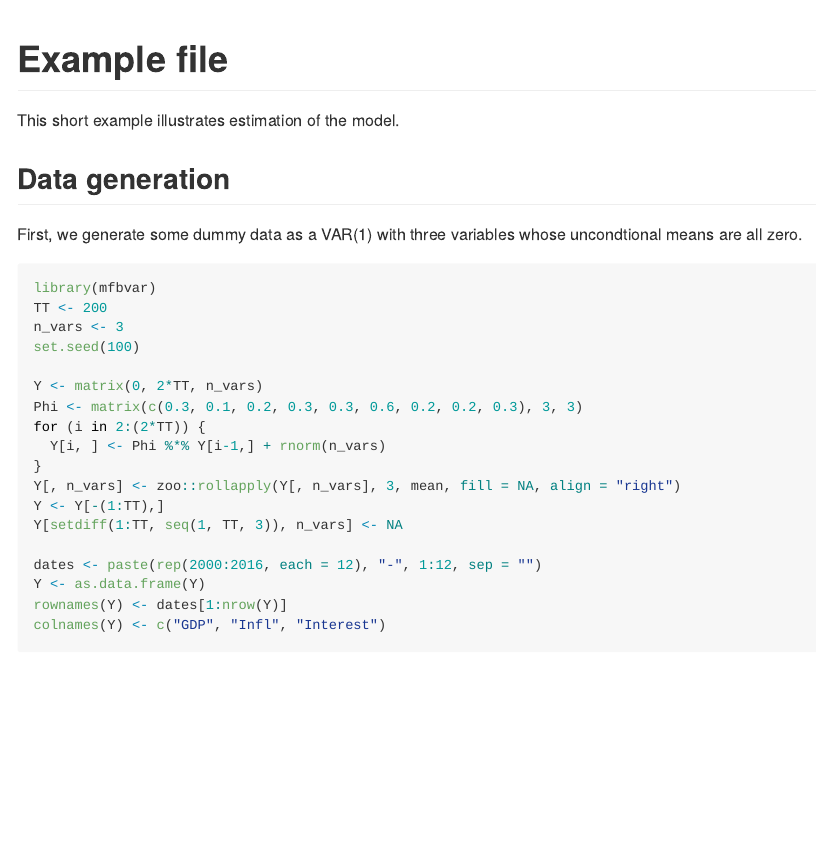
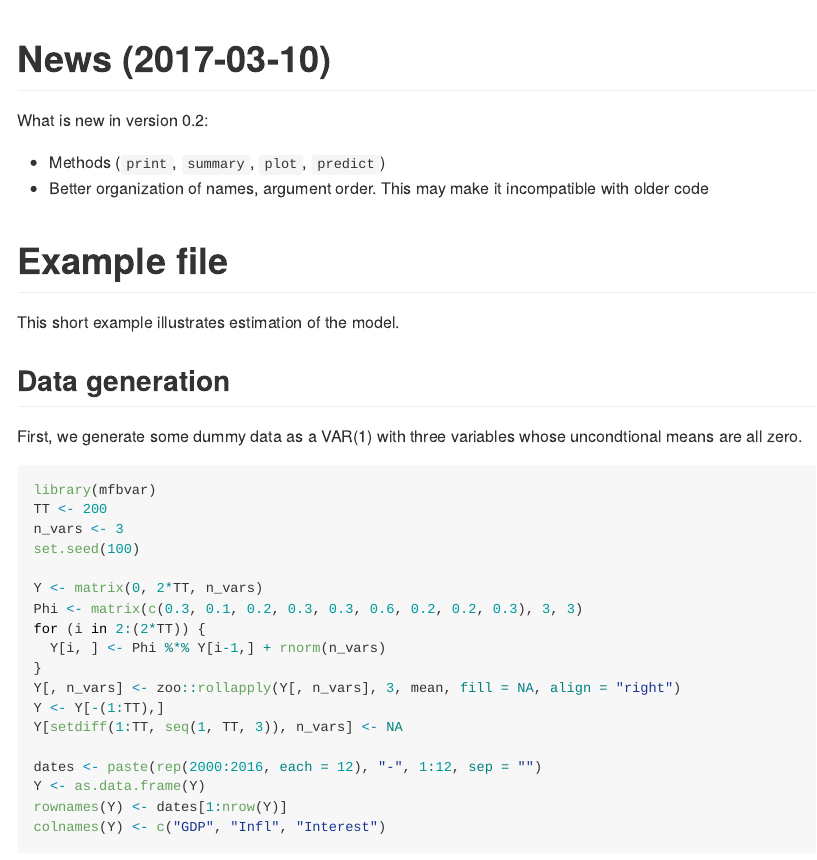
Before and after one commit to ankargren/mfbvar, an R Markdown document (README.Rmd): the page in a window 1100 px wide, from its top. The pictures show the output file README.md that the author committed with the source, drawn offline in the style of GitHub.

Commit message:
Now also includng News.

````diff
--- a/README.Rmd
+++ b/README.Rmd
@@ -11,6 +11,12 @@ knitr::opts_chunk$set(
   fig.path = "README-"
 )
 ```
+# News (2017-03-10)
+What is new in version 0.2:
+
+- Methods (`print`, `summary`, `plot`, `predict`)
+- Better organization of names, argument order. This may make it incompatible with older code
+
 # Example file
 
 This short example illustrates estimation of the model.
````
Also changed, not shown: README.md.
